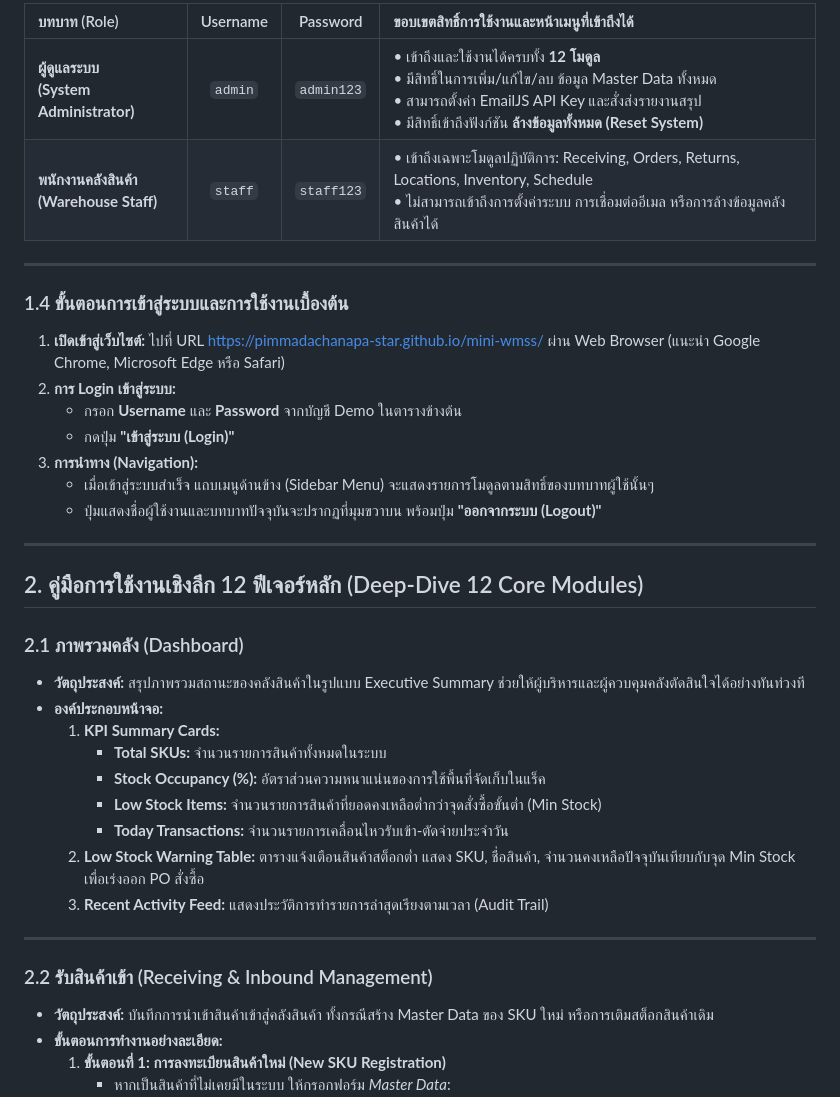
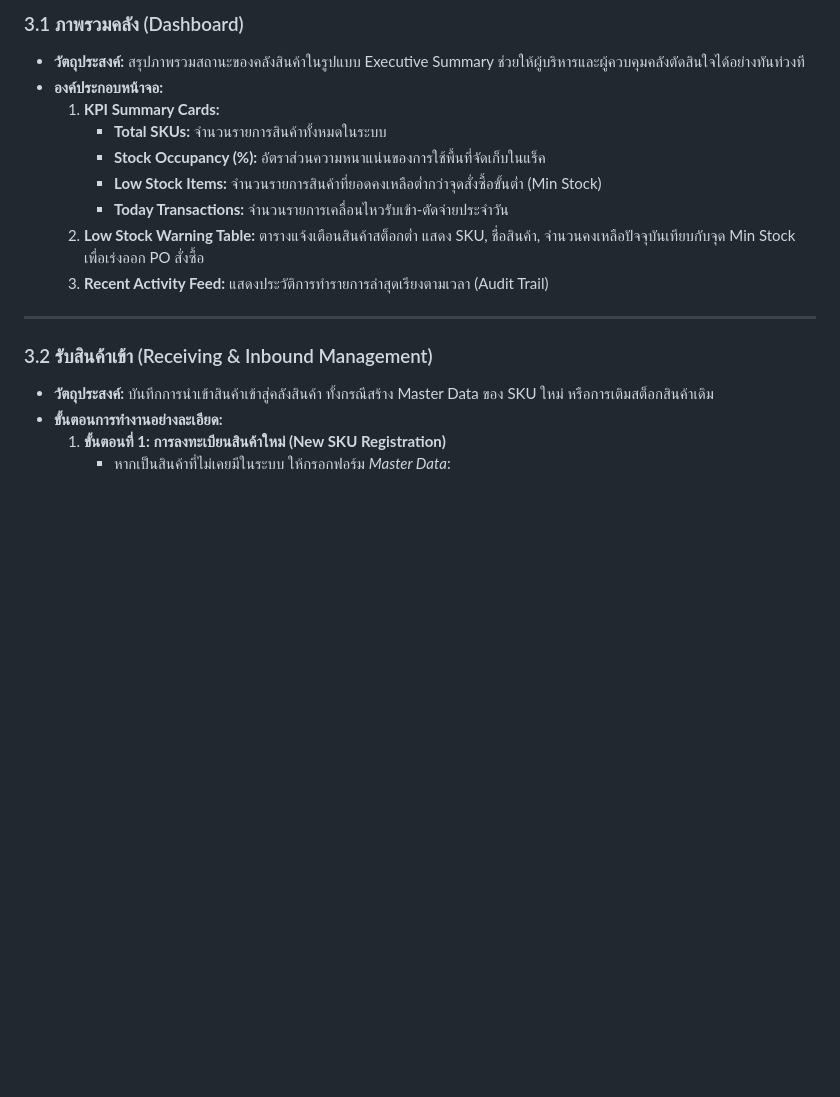
Before and after one commit to pimmadachanapa-star/mini-wmss, a Markdown page: gemini-code-1786174465181.md, the part around one of its changes. GitHub-like rendering; blank space fills up the shorter version.

```diff
--- a/gemini-code-1786174465181.md
+++ b/gemini-code-1786174465181.md
@@ -719,25 +712,5 @@ Gemini เป็น AI และอาจทำผิดพลาดได้
 
-| บทบาท (Role) | Username | Password | ขอบเขตสิทธิ์การใช้งานและหน้าเมนูที่เข้าถึงได้ |
-| :--- | :---: | :---: | :--- |
-| **ผู้ดูแลระบบ<br>(System Administrator)** | `admin` | `admin123` | • เข้าถึงและใช้งานได้ครบทั้ง **12 โมดูล**<br>• มีสิทธิ์ในการเพิ่ม/แก้ไข/ลบ ข้อมูล Master Data ทั้งหมด<br>• สามารถตั้งค่า EmailJS API Key และสั่งส่งรายงานสรุป<br>• มีสิทธิ์เข้าถึงฟังก์ชัน **ล้างข้อมูลทั้งหมด (Reset System)** |
-| **พนักงานคลังสินค้า<br>(Warehouse Staff)** | `staff` | `staff123` | • เข้าถึงเฉพาะโมดูลปฏิบัติการ: Receiving, Orders, Returns, Locations, Inventory, Schedule<br>• ไม่สามารถเข้าถึงการตั้งค่าระบบ การเชื่อมต่ออีเมล หรือการล้างข้อมูลคลังสินค้าได้ |
-
----
-
-### 1.4 ขั้นตอนการเข้าสู่ระบบและการใช้งานเบื้องต้น
-1. **เปิดเข้าสู่เว็บไซต์:** ไปที่ URL [https://pimmadachanapa-star.github.io/mini-wmss/](https://pimmadachanapa-star.github.io/mini-wmss/) ผ่าน Web Browser (แนะนำ Google Chrome, Microsoft Edge หรือ Safari)
-2. **การ Login เข้าสู่ระบบ:**
-   - กรอก **Username** และ **Password** จากบัญชี Demo ในตารางข้างต้น
-   - กดปุ่ม **"เข้าสู่ระบบ (Login)"**
-3. **การนำทาง (Navigation):**
-   - เมื่อเข้าสู่ระบบสำเร็จ แถบเมนูด้านข้าง (Sidebar Menu) จะแสดงรายการโมดูลตามสิทธิ์ของบทบาทผู้ใช้นั้นๆ
-   - ปุ่มแสดงชื่อผู้ใช้งานและบทบาทปัจจุบันจะปรากฏที่มุมขวาบน พร้อมปุ่ม **"ออกจากระบบ (Logout)"**
-
----
-
-## 2. คู่มือการใช้งานเชิงลึก 12 ฟีเจอร์หลัก (Deep-Dive 12 Core Modules)
-
-### 2.1 ภาพรวมคลัง (Dashboard)
+### 3.1 ภาพรวมคลัง (Dashboard)
 * **วัตถุประสงค์:** สรุปภาพรวมสถานะของคลังสินค้าในรูปแบบ Executive Summary ช่วยให้ผู้บริหารและผู้ควบคุมคลังตัดสินใจได้อย่างทันท่วงที
 * **องค์ประกอบหน้าจอ:**
   1. **KPI Summary Cards:**
@@ -750,7 +723,7 @@ Gemini เป็น AI และอาจทำผิดพลาดได้
 
 ---
 
-### 2.2 รับสินค้าเข้า (Receiving & Inbound Management)
+### 3.2 รับสินค้าเข้า (Receiving & Inbound Management)
 * **วัตถุประสงค์:** บันทึกการนำเข้าสินค้าเข้าสู่คลังสินค้า ทั้งกรณีสร้าง Master Data ของ SKU ใหม่ หรือการเติมสต็อกสินค้าเดิม
 * **ขั้นตอนการทำงานอย่างละเอียด:**
   1. **ขั้นตอนที่ 1: การลงทะเบียนสินค้าใหม่ (New SKU Registration)**
```
Also changed, not shown: other parts of gemini-code-1786174465181.md (+46 -53 lines).
